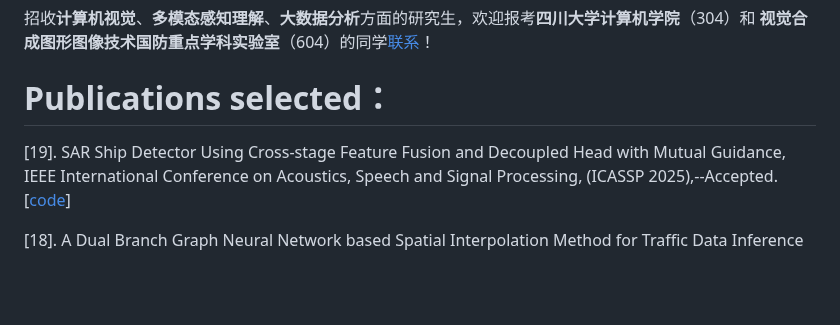
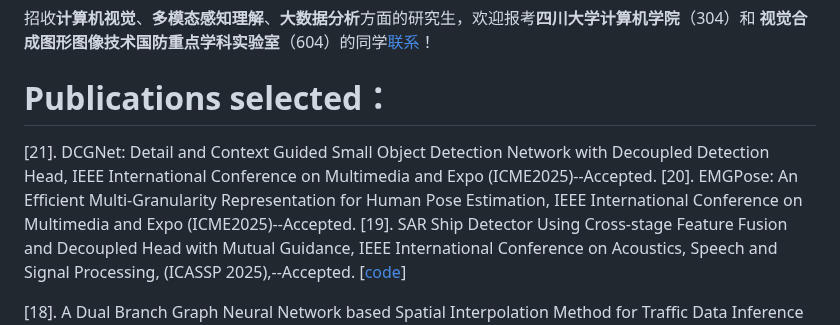
Before and after one commit to SYLan2019/SYLan2019, a Markdown page: README.md, the part around the change. GitHub-like rendering; blank space fills up the shorter version.

```diff
--- a/README.md
+++ b/README.md
@@ -5,6 +5,8 @@ https://cs.scu.edu.cn/info/1280/13694.htm
 招收**计算机视觉**、**多模态感知理解**、**大数据分析**方面的研究生，欢迎报考**四川大学计算机学院**（304）和 **视觉合成图形图像技术国防重点学科实验室**（604）的同学[联系](https://cs.scu.edu.cn/info/1280/13694.htm)！
 
 # Publications selected：
+[21]. DCGNet: Detail and Context Guided Small Object Detection Network with Decoupled Detection Head, IEEE International Conference on Multimedia and Expo (ICME2025)--Accepted.
+[20]. EMGPose: An Efficient Multi-Granularity Representation for Human Pose Estimation, IEEE International Conference on Multimedia and Expo (ICME2025)--Accepted.
 [19]. SAR Ship Detector Using Cross-stage Feature Fusion and Decoupled Head with Mutual Guidance, IEEE International Conference on Acoustics, Speech and Signal Processing, (ICASSP 2025),--Accepted.  [[code](https://github.com/SYLan2019/CSFF-MGDH)]
 
 [18]. A Dual Branch Graph Neural Network based Spatial Interpolation Method for Traffic Data Inference in Unobserved Locations, **Information Fusion**, 114 (2025), 317263. [[paper](https://www.sciencedirect.com/science/article/abs/pii/S1566253524004810)] [[code](https://github.com/SYLan2019/DBGNN)]
```
